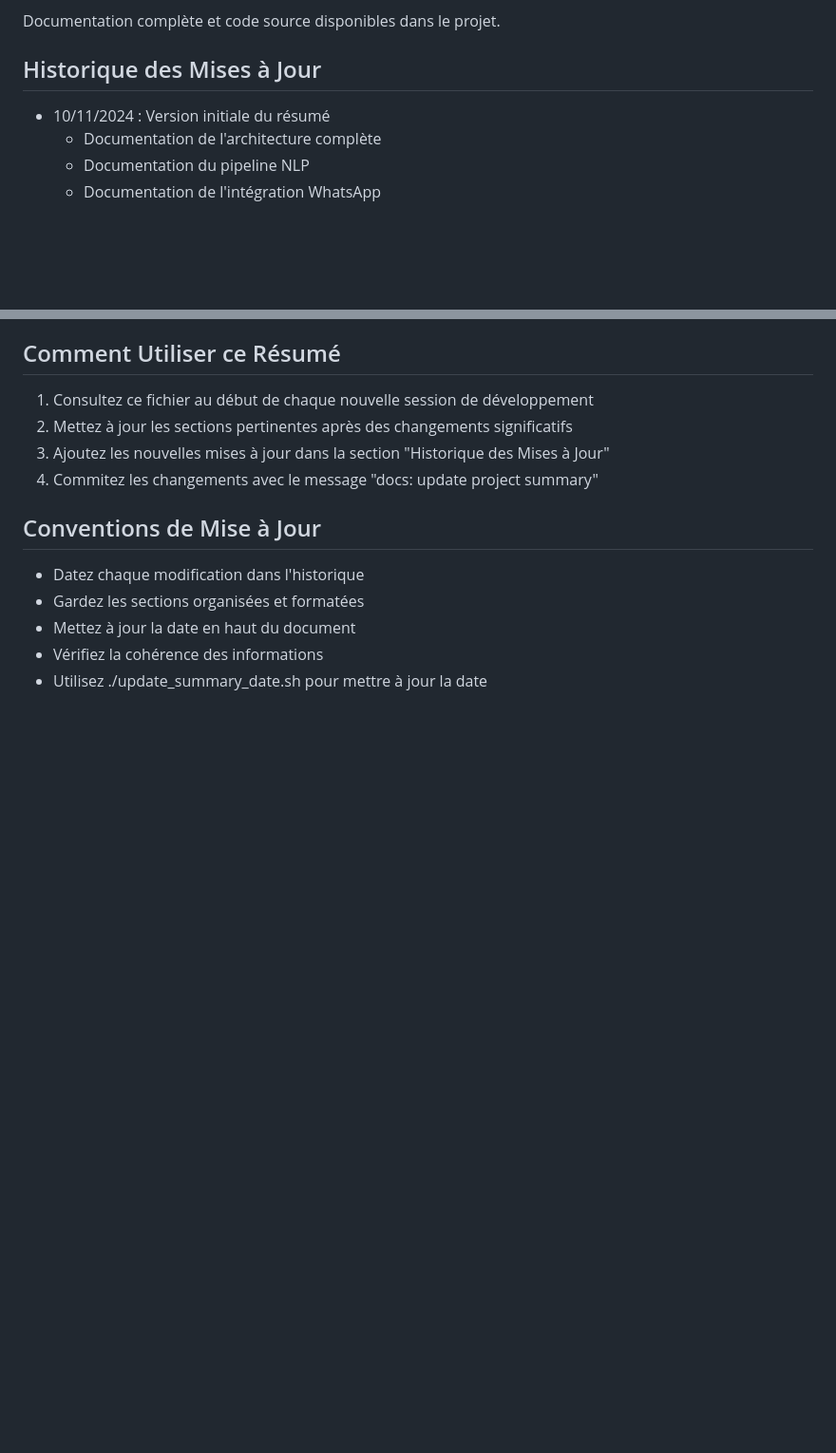
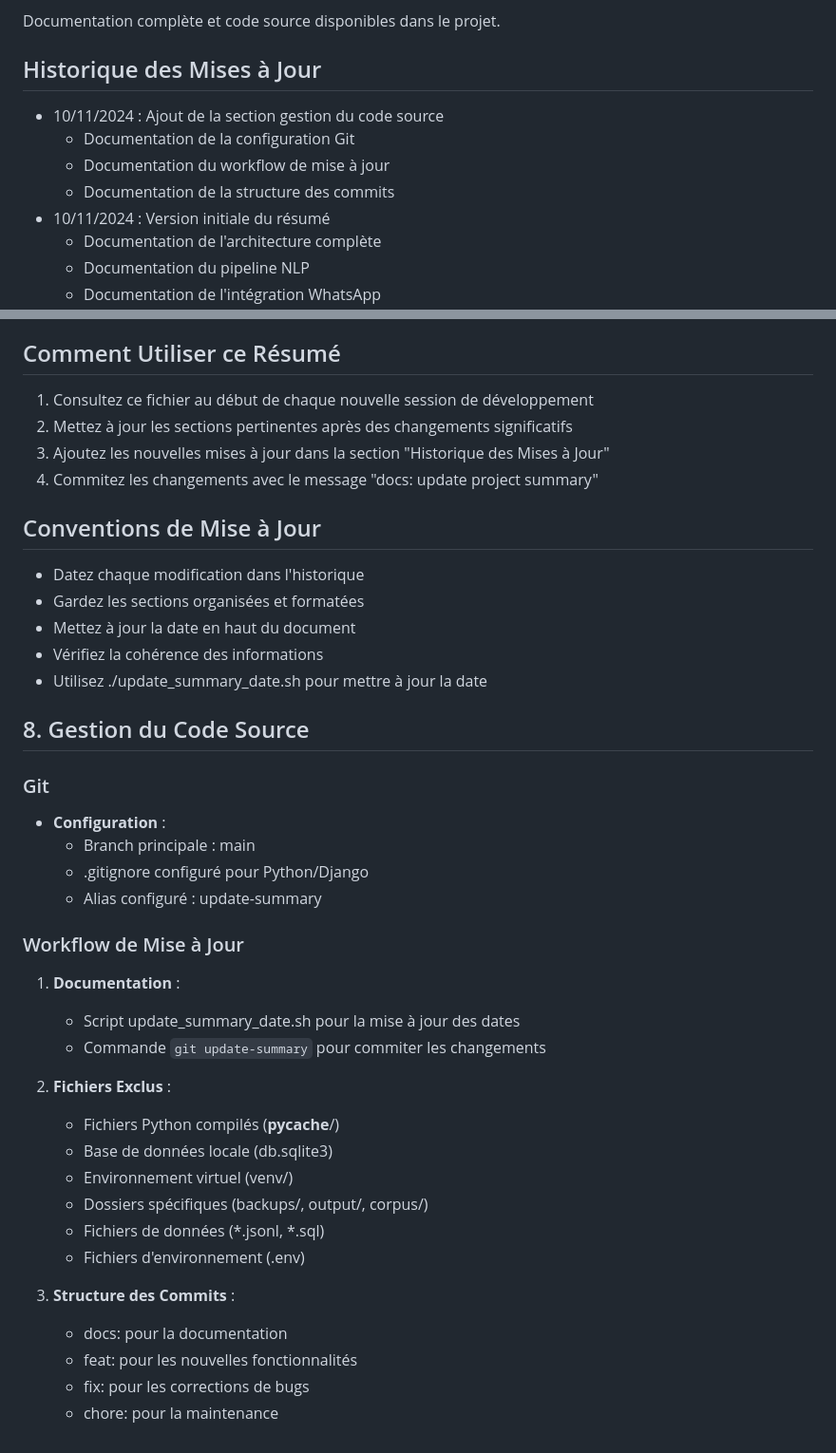
Before and after one commit to DjibrilSAKHO/nanty, a Markdown page: PROJECT_SUMMARY.md, 2 parts joined by grey strips. Shown at 95% size. Drawn GitHub-style; blank space fills up the shorter version.

Commit message:
docs: update project summary

```diff
--- a/PROJECT_SUMMARY.md
+++ b/PROJECT_SUMMARY.md
@@ -148,6 +148,10 @@ Pour commencer une nouvelle tâche, assurez-vous de :
 Documentation complète et code source disponibles dans le projet.
 
 ## Historique des Mises à Jour
+- 10/11/2024 : Ajout de la section gestion du code source
+  * Documentation de la configuration Git
+  * Documentation du workflow de mise à jour
+  * Documentation de la structure des commits
 - 10/11/2024 : Version initiale du résumé
   * Documentation de l'architecture complète
   * Documentation du pipeline NLP
@@ -167,3 +171,29 @@ Documentation complète et code source disponibles dans le projet.
 - Mettez à jour la date en haut du document
 - Vérifiez la cohérence des informations
 - Utilisez ./update_summary_date.sh pour mettre à jour la date
+
+## 8. Gestion du Code Source
+### Git
+- **Configuration** :
+  * Branch principale : main
+  * .gitignore configuré pour Python/Django
+  * Alias configuré : update-summary
+
+### Workflow de Mise à Jour
+1. **Documentation** :
+   - Script update_summary_date.sh pour la mise à jour des dates
+   - Commande `git update-summary` pour commiter les changements
+
+2. **Fichiers Exclus** :
+   - Fichiers Python compilés (__pycache__/)
+   - Base de données locale (db.sqlite3)
+   - Environnement virtuel (venv/)
+   - Dossiers spécifiques (backups/, output/, corpus/)
+   - Fichiers de données (*.jsonl, *.sql)
+   - Fichiers d'environnement (.env)
+
+3. **Structure des Commits** :
+   - docs: pour la documentation
+   - feat: pour les nouvelles fonctionnalités
+   - fix: pour les corrections de bugs
+   - chore: pour la maintenance
```
